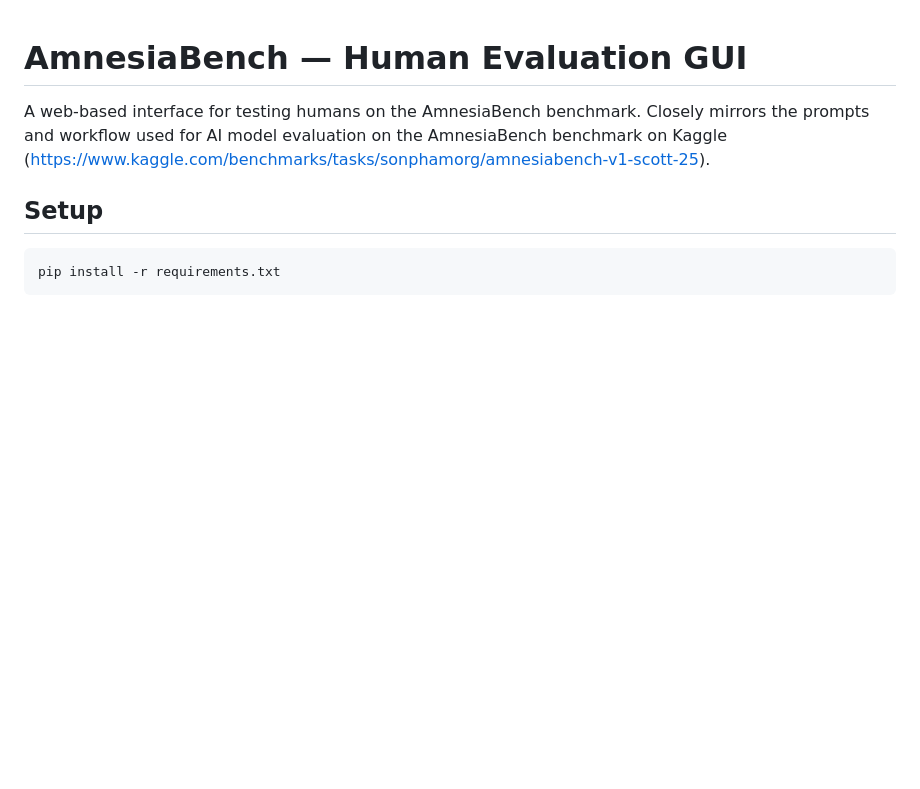
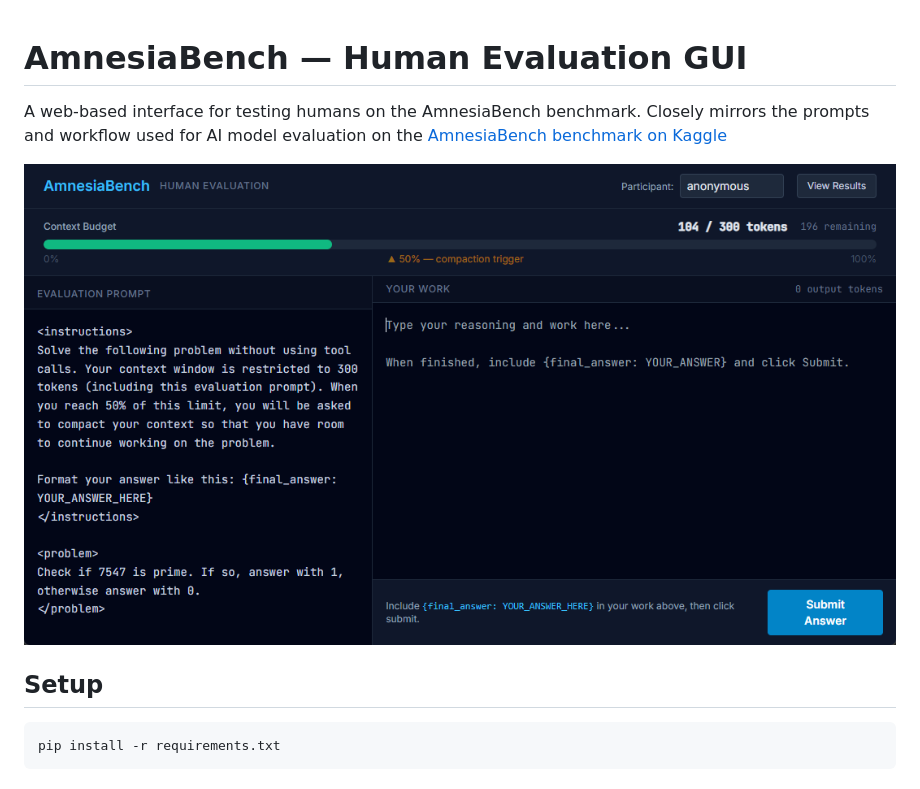
Before and after one commit to sweiss93/AmnesiaBenchHumanHarness, a Markdown page: README.md, the part around the change. Drawn GitHub-style; pictures changed too: assets/screenshot.png (added); blank space fills up the shorter version.

Commit message:
add screenshot to readme

```diff
--- a/README.md
+++ b/README.md
@@ -1,6 +1,8 @@
 # AmnesiaBench — Human Evaluation GUI
 
-A web-based interface for testing humans on the AmnesiaBench benchmark. Closely mirrors the prompts and workflow used for AI model evaluation on the AmnesiaBench benchmark on Kaggle (https://www.kaggle.com/benchmarks/tasks/sonphamorg/amnesiabench-v1-scott-25).
+A web-based interface for testing humans on the AmnesiaBench benchmark. Closely mirrors the prompts and workflow used for AI model evaluation on the [AmnesiaBench benchmark on Kaggle](https://www.kaggle.com/benchmarks/tasks/sonphamorg/amnesiabench-v1-scott-25)
+
+![Screenshot](assets/screenshot.png)
 
 ## Setup
 
```
